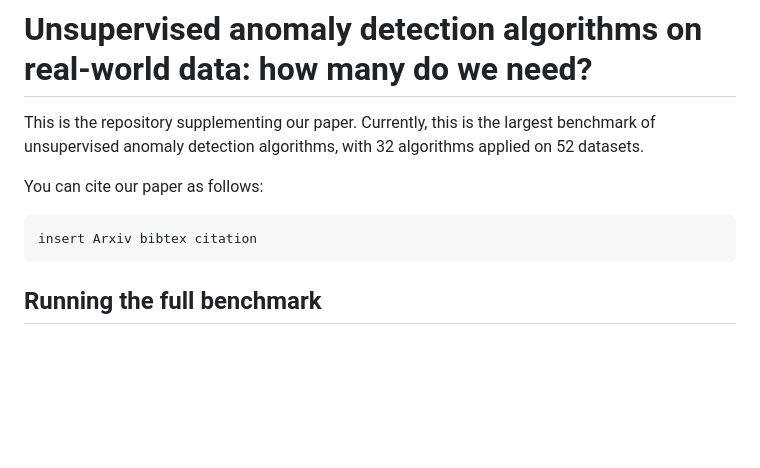
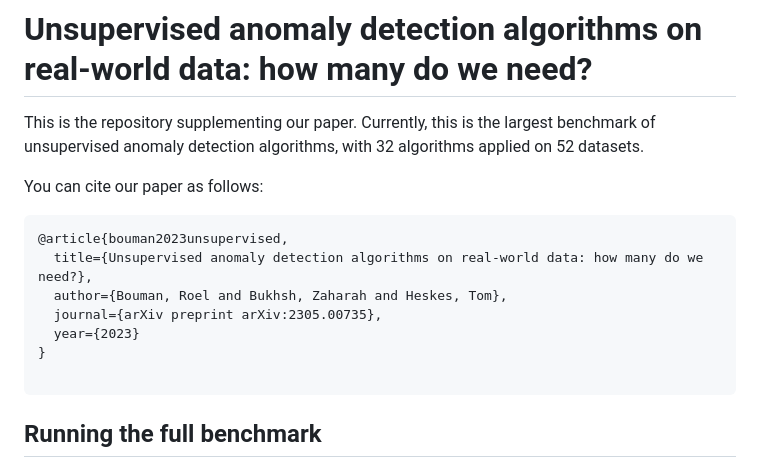
Before and after one commit to RoelBouman/outlierdetection, a Markdown page: README.md, the part around the change. Rendered like a GitHub page; blank space fills up the shorter version.

````diff
--- a/README.md
+++ b/README.md
@@ -5,7 +5,13 @@ Currently, this is the largest benchmark of unsupervised anomaly detection algor
 You can cite our paper as follows:
 
 ```
-insert Arxiv bibtex citation
+@article{bouman2023unsupervised,
+  title={Unsupervised anomaly detection algorithms on real-world data: how many do we need?},
+  author={Bouman, Roel and Bukhsh, Zaharah and Heskes, Tom},
+  journal={arXiv preprint arXiv:2305.00735},
+  year={2023}
+}
+
 ```
 
 ## Running the full benchmark
````
